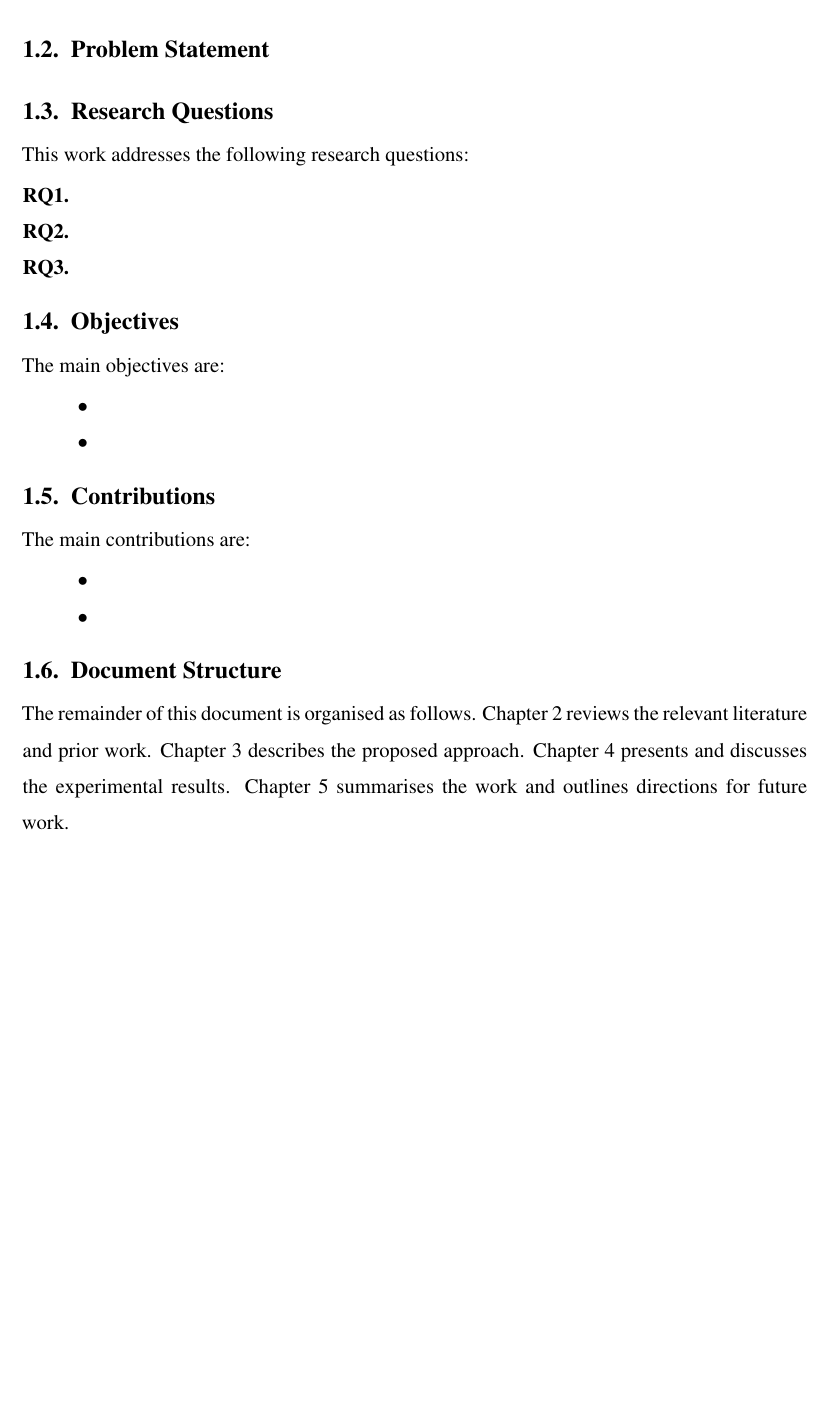
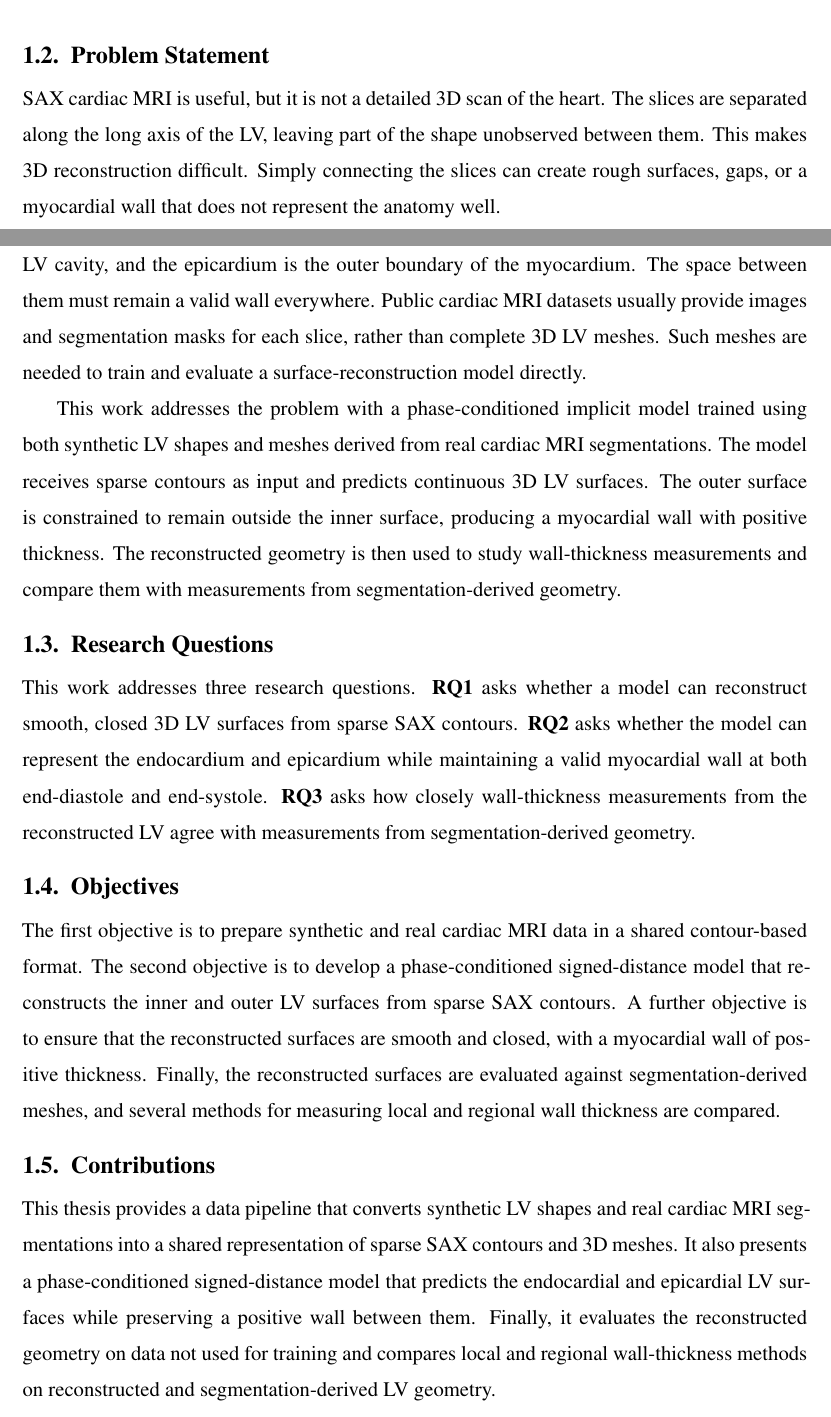
Before and after one commit to Andrefce/tese, a LaTeX thesis (main.tex, which reads chapters/01-introduction.tex): part of page 15 of 74 before the commit and two parts of pages 15 and 16 of 74 after it, the two joined at a grey line, cut so that both start at the same text, the shorter picture padded with empty space. Compiled offline with pdfLaTeX.

Commit message:
Revise introduction chapter to enhance clarity and detail on cardiac MRI and LV reconstruction

```diff
--- a/chapters/01-introduction.tex
+++ b/chapters/01-introduction.tex
@@ -17,3 +39,23 @@ contributions, and outlines the remainder of the document.
 \section{Problem Statement}
 \label{sec:problem}
 \noindent
+SAX cardiac MRI is useful, but it is not a detailed 3D scan of the heart. The
+slices are separated along the long axis of the LV, leaving part of the shape
+unobserved between them. This makes 3D reconstruction difficult. Simply
+connecting the slices can create rough surfaces, gaps, or a myocardial wall
+that does not represent the anatomy well.
+
+Two related surfaces must be reconstructed. The endocardium is the inner
+boundary of the LV cavity, and the epicardium is the outer boundary of the
+myocardium. The space between them must remain a valid wall everywhere. Public
+cardiac MRI datasets usually provide images and segmentation masks for each
+slice, rather than complete 3D LV meshes. Such meshes are needed to train and
+evaluate a surface-reconstruction model directly.
+
+This work addresses the problem with a phase-conditioned implicit model trained
+using both synthetic LV shapes and meshes derived from real cardiac MRI
+segmentations. The model receives sparse contours as input and predicts
+continuous 3D LV surfaces. The outer surface is constrained to remain outside
+the inner surface, producing a myocardial wall with positive thickness. The
+reconstructed geometry is then used to study wall-thickness measurements and
+compare them with measurements from segmentation-derived geometry.
@@ -21,34 +62,30 @@ contributions, and outlines the remainder of the document.
 
 \section{Research Questions}
 \label{sec:research-questions}
-\noindent This work addresses the following research questions:
-\begin{enumerate}[label=\textbf{RQ\arabic*.}, leftmargin=*]
-  \item % TODO: research question 1
-  \item % TODO: research question 2
-  \item % TODO: research question 3
-\end{enumerate}
+\noindent This work addresses three research questions. \textbf{RQ1} asks
+whether a model can reconstruct smooth, closed 3D LV surfaces from sparse SAX
+contours. \textbf{RQ2} asks whether the model can represent the endocardium and
+epicardium while maintaining a valid myocardial wall at both end-diastole and
+end-systole. \textbf{RQ3} asks how closely wall-thickness measurements from the
+reconstructed LV agree with measurements from segmentation-derived geometry.
 
 \section{Objectives}
 \label{sec:objectives}
-\noindent The main objectives are:
-\begin{itemize}
-  \item % TODO: objective 1
-  \item % TODO: objective 2
-\end{itemize}
+\noindent The first objective is to prepare synthetic and real cardiac MRI
+data in a shared contour-based format. The second objective is to develop a
+phase-conditioned signed-distance model that reconstructs the inner and outer
+LV surfaces from sparse SAX contours. A further objective is to ensure that the
+reconstructed surfaces are smooth and closed, with a myocardial wall of positive
+thickness. Finally, the reconstructed surfaces are evaluated against
+segmentation-derived meshes, and several methods for measuring local and
+regional wall thickness are compared.
 
 \section{Contributions}
 \label{sec:contributions}
-\noindent The main contributions are:
-\begin{itemize}
-  \item % TODO: contribution 1
-  \item % TODO: contribution 2
-\end{itemize}
-
-\section{Document Structure}
-\label{sec:document-structure}
-\noindent The remainder of this document is organised as follows.
-\Cref{ch:literature-review} reviews the relevant literature and prior work.
-\Cref{ch:methodology} describes the proposed approach.
-\Cref{ch:results} presents and discusses the experimental results.
-\Cref{ch:conclusions} summarises the work and outlines directions for
-future work.
+\noindent This thesis provides a data pipeline that converts synthetic LV
+shapes and real cardiac MRI segmentations into a shared representation of sparse
+SAX contours and 3D meshes. It also presents a phase-conditioned signed-distance
+model that predicts the endocardial and epicardial LV surfaces while preserving
+a positive wall between them. Finally, it evaluates the reconstructed geometry
+on data not used for training and compares local and regional wall-thickness
+methods on reconstructed and segmentation-derived LV geometry.
```
Also changed, not shown: chapters/01-introduction.tex (31 more changed lines), 1 other file.
